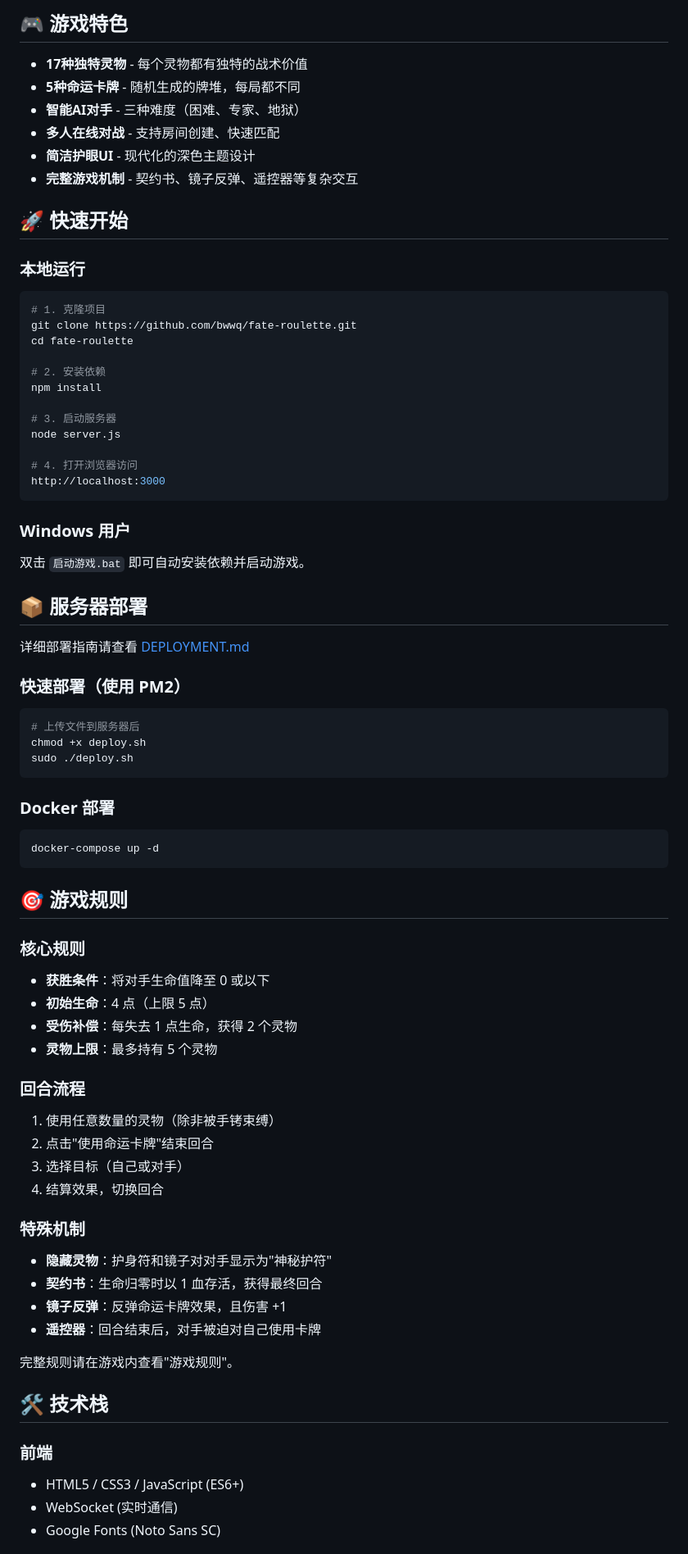
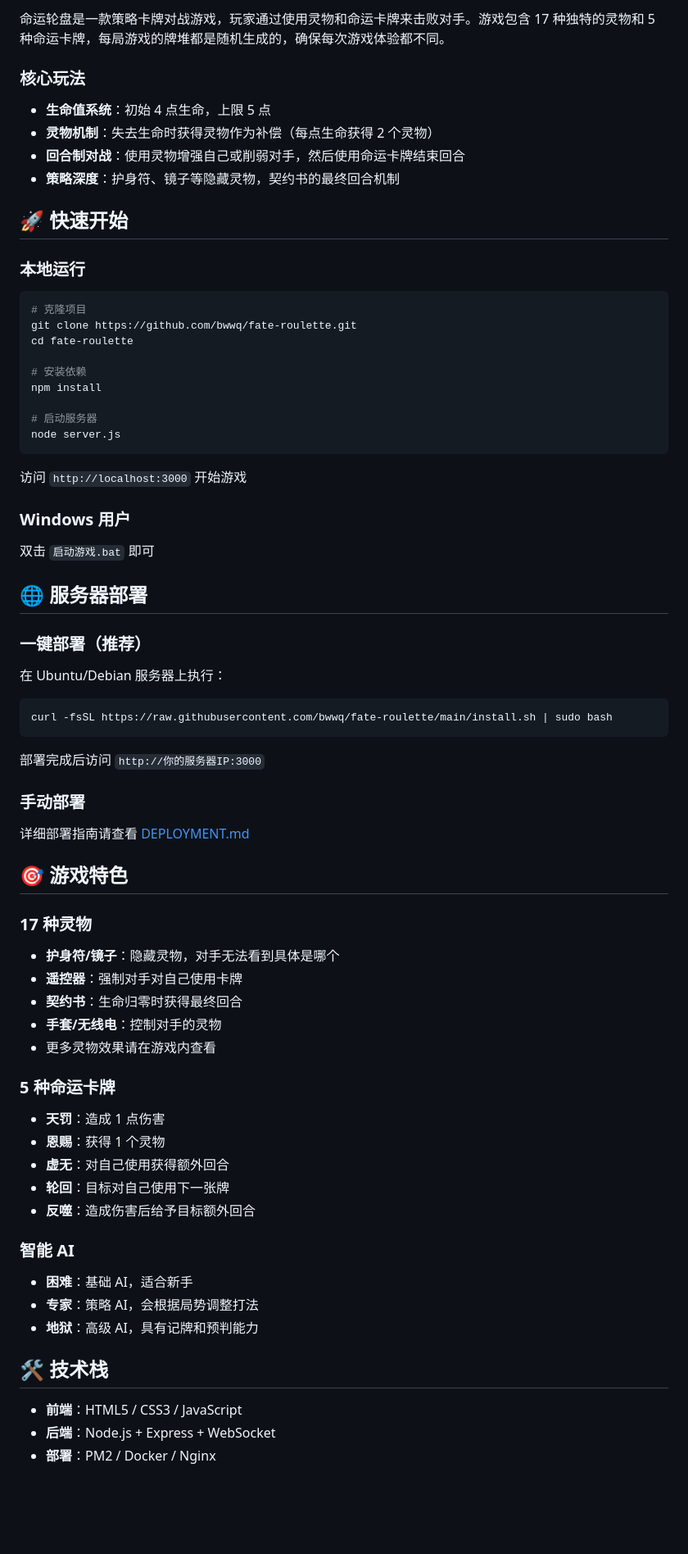
Before and after one commit to bwwq/fate-roulette, a Markdown page: README.md, the part around the change printed below. Shown: that part at 82% size. GitHub-like rendering; blank space fills up the shorter version.

Commit message:
优化 README 文档

````diff
--- a/README.md
+++ b/README.md
@@ -6,80 +6,78 @@
 
-## 🎮 游戏特色
+命运轮盘是一款策略卡牌对战游戏，玩家通过使用灵物和命运卡牌来击败对手。游戏包含 17 种独特的灵物和 5 种命运卡牌，每局游戏的牌堆都是随机生成的，确保每次游戏体验都不同。
 
-- **17种独特灵物** - 每个灵物都有独特的战术价值
-- **5种命运卡牌** - 随机生成的牌堆，每局都不同
-- **智能AI对手** - 三种难度（困难、专家、地狱）
-- **多人在线对战** - 支持房间创建、快速匹配
-- **简洁护眼UI** - 现代化的深色主题设计
-- **完整游戏机制** - 契约书、镜子反弹、遥控器等复杂交互
+### 核心玩法
+
+- **生命值系统**：初始 4 点生命，上限 5 点
+- **灵物机制**：失去生命时获得灵物作为补偿（每点生命获得 2 个灵物）
+- **回合制对战**：使用灵物增强自己或削弱对手，然后使用命运卡牌结束回合
+- **策略深度**：护身符、镜子等隐藏灵物，契约书的最终回合机制
 
 ## 🚀 快速开始
 
 ### 本地运行
 
 ```bash
-# 1. 克隆项目
+# 克隆项目
 git clone https://github.com/bwwq/fate-roulette.git
 cd fate-roulette
 
-# 2. 安装依赖
+# 安装依赖
 npm install
 
-# 3. 启动服务器
+# 启动服务器
 node server.js
+```
 
-# 4. 打开浏览器访问
-http://localhost:3000
-```
+访问 `http://localhost:3000` 开始游戏
 
 ### Windows 用户
 
-双击 `启动游戏.bat` 即可自动安装依赖并启动游戏。
+双击 `启动游戏.bat` 即可
 
-## 📦 服务器部署
+## 🌐 服务器部署
+
+### 一键部署（推荐）
+
+在 Ubuntu/Debian 服务器上执行：
+
+```bash
+curl -fsSL https://raw.githubusercontent.com/bwwq/fate-roulette/main/install.sh | sudo bash
+```
+
+部署完成后访问 `http://你的服务器IP:3000`
+
+### 手动部署
 
 详细部署指南请查看 [DEPLOYMENT.md](DEPLOYMENT.md)
 
-### 快速部署（使用 PM2）
+## 🎯 游戏特色
 
-```bash
-# 上传文件到服务器后
-chmod +x deploy.sh
-sudo ./deploy.sh
-```
+### 17 种灵物
 
-### Docker 部署
+- **护身符/镜子**：隐藏灵物，对手无法看到具体是哪个
+- **遥控器**：强制对手对自己使用卡牌
+- **契约书**：生命归零时获得最终回合
+- **手套/无线电**：控制对手的灵物
+- 更多灵物效果请在游戏内查看
 
-```bash
-docker-compose up -d
-```
+### 5 种命运卡牌
 
-## 🎯 游戏规则
+- **天罚**：造成 1 点伤害
+- **恩赐**：获得 1 个灵物
+- **虚无**：对自己使用获得额外回合
+- **轮回**：目标对自己使用下一张牌
+- **反噬**：造成伤害后给予目标额外回合
 
-### 核心规则
-- **获胜条件**：将对手生命值降至 0 或以下
-- **初始生命**：4 点（上限 5 点）
-- **受伤补偿**：每失去 1 点生命，获得 2 个灵物
-- **灵物上限**：最多持有 5 个灵物
+### 智能 AI
 
-### 回合流程
-1. 使用任意数量的灵物（除非被手铐束缚）
-2. 点击"使用命运卡牌"结束回合
-3. 选择目标（自己或对手）
-4. 结算效果，切换回合
-
-### 特殊机制
-- **隐藏灵物**：护身符和镜子对对手显示为"神秘护符"
-- **契约书**：生命归零时以 1 血存活，获得最终回合
-- **镜子反弹**：反弹命运卡牌效果，且伤害 +1
-- **遥控器**：回合结束后，对手被迫对自己使用卡牌
-
-完整规则请在游戏内查看"游戏规则"。
+- **困难**：基础 AI，适合新手
+- **专家**：策略 AI，会根据局势调整打法
+- **地狱**：高级 AI，具有记牌和预判能力
 
 ## 🛠️ 技术栈
 
-### 前端
-- HTML5 / CSS3 / JavaScript (ES6+)
-- WebSocket (实时通信)
-- Google Fonts (Noto Sans SC)
+- **前端**：HTML5 / CSS3 / JavaScript
+- **后端**：Node.js + Express + WebSocket
+- **部署**：PM2 / Docker / Nginx
 
````
Also changed, not shown: other parts of README.md (+41 -110 lines).
